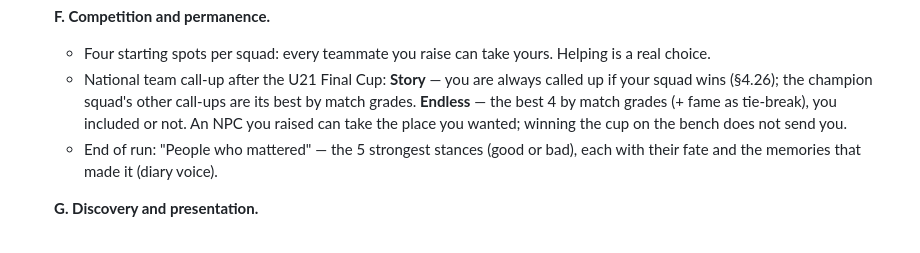
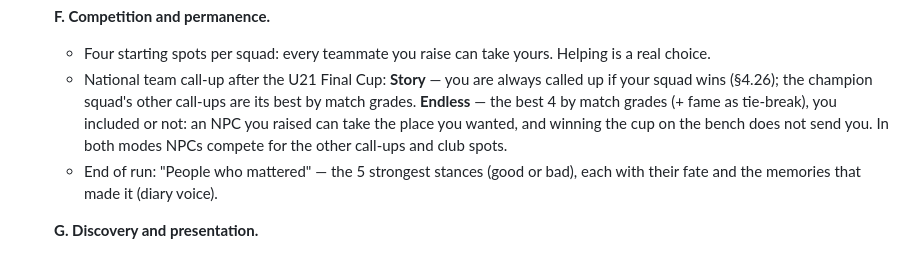
Before and after one commit to glairlyyy/spiker, a Markdown page: spec.md, the part around the change. GitHub-like rendering.

Commit message:
spec §4.23 F: call-up per mode
Co-Authored-By: Claude Opus 5.5 <noreply@anthropic.com>
Claude-Session: https://claude.ai/code/session_01TRaJeqfBMXkutemJBYxnv8

```diff
--- a/spec.md
+++ b/spec.md
@@ -362,8 +362,8 @@ Status tags: **[built]** in the code now · **[locked]** decided, not built · *
   - Four starting spots per squad: every teammate you raise can take yours. Helping is a real choice.
   - National team call-up after the U21 Final Cup: **Story** — you are always called up if your squad wins (§4.26);
     the champion squad's other call-ups are its best by match grades. **Endless** — the best 4 by match grades
-    (+ fame as tie-break), you included or not. An NPC you raised can take the place you wanted;
-    winning the cup on the bench does not send you.
+    (+ fame as tie-break), you included or not: an NPC you raised can take the place you wanted, and winning
+    the cup on the bench does not send you. In both modes NPCs compete for the other call-ups and club spots.
   - End of run: "People who mattered" — the 5 strongest stances (good or bad), each with their fate and the
     memories that made it (diary voice).
 
```
